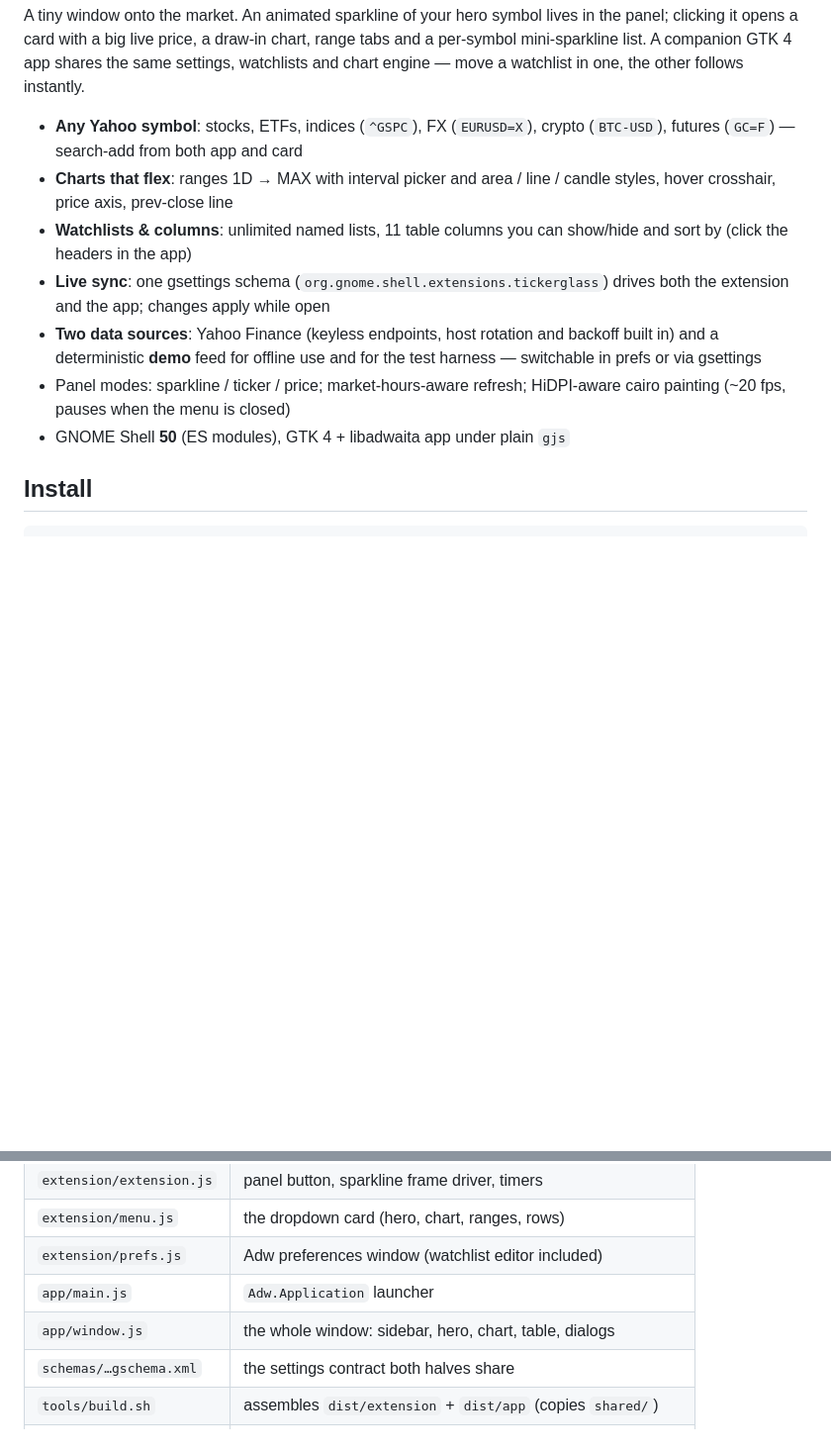
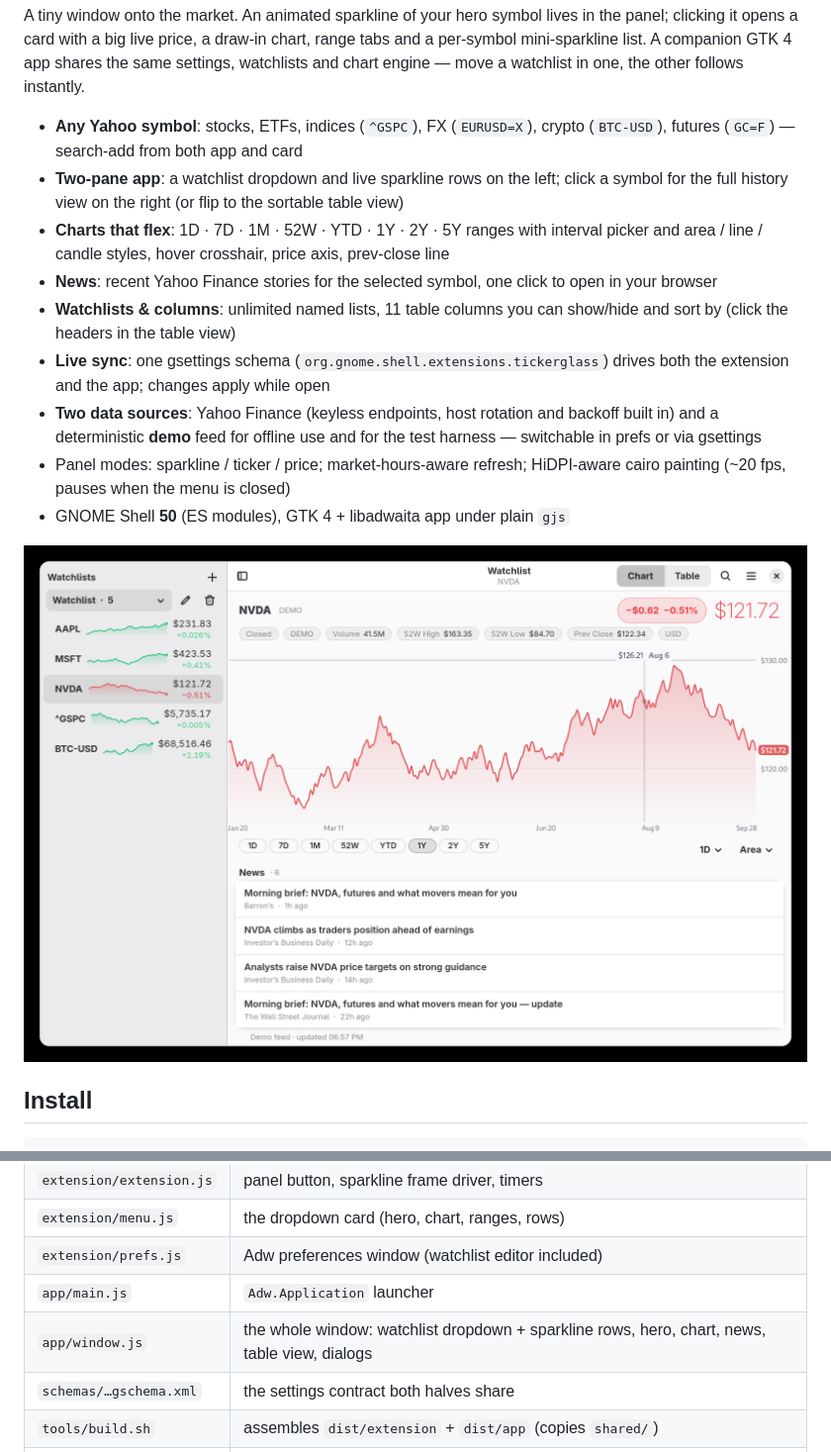
Before and after one commit to vijaybala-lang/tickerglass, a Markdown page: README.md, 2 parts joined by grey strips. Shown at 99% size. Drawn GitHub-style; pictures changed too: screenshot.png (added); blank space fills up the shorter version.

```diff
--- a/README.md
+++ b/README.md
@@ -8,10 +8,16 @@ watchlist in one, the other follows instantly.
 
 - **Any Yahoo symbol**: stocks, ETFs, indices (`^GSPC`), FX (`EURUSD=X`),
   crypto (`BTC-USD`), futures (`GC=F`) — search-add from both app and card
-- **Charts that flex**: ranges 1D → MAX with interval picker and area /
-  line / candle styles, hover crosshair, price axis, prev-close line
+- **Two-pane app**: a watchlist dropdown and live sparkline rows on the
+  left; click a symbol for the full history view on the right
+  (or flip to the sortable table view)
+- **Charts that flex**: 1D · 7D · 1M · 52W · YTD · 1Y · 2Y · 5Y ranges with
+  interval picker and area / line / candle styles, hover crosshair,
+  price axis, prev-close line
+- **News**: recent Yahoo Finance stories for the selected symbol, one
+  click to open in your browser
 - **Watchlists & columns**: unlimited named lists, 11 table columns you can
-  show/hide and sort by (click the headers in the app)
+  show/hide and sort by (click the headers in the table view)
 - **Live sync**: one gsettings schema (`org.gnome.shell.extensions.tickerglass`)
   drives both the extension and the app; changes apply while open
 - **Two data sources**: Yahoo Finance (keyless endpoints, host rotation and
@@ -20,6 +26,8 @@ watchlist in one, the other follows instantly.
 - Panel modes: sparkline / ticker / price; market-hours-aware refresh;
   HiDPI-aware cairo painting (~20 fps, pauses when the menu is closed)
 - GNOME Shell **50** (ES modules), GTK 4 + libadwaita app under plain `gjs`
+
+![TickerGlass: sparkline watchlist sidebar, chart with news feed](screenshot.png)
 
 ## Install
 
@@ -73,7 +81,7 @@ gsettings set org.gnome.shell.extensions.tickerglass data-source demo
 | `extension/menu.js` | the dropdown card (hero, chart, ranges, rows) |
 | `extension/prefs.js` | Adw preferences window (watchlist editor included) |
 | `app/main.js` | `Adw.Application` launcher |
-| `app/window.js` | the whole window: sidebar, hero, chart, table, dialogs |
+| `app/window.js` | the whole window: watchlist dropdown + sparkline rows, hero, chart, news, table view, dialogs |
 | `schemas/…gschema.xml` | the settings contract both halves share |
 | `tools/build.sh` | assembles `dist/extension` + `dist/app` (copies `shared/`) |
 | `tools/preview.mjs` | renders every painter to PNG outside the shell |
```
Also changed, not shown: 8 other files.
